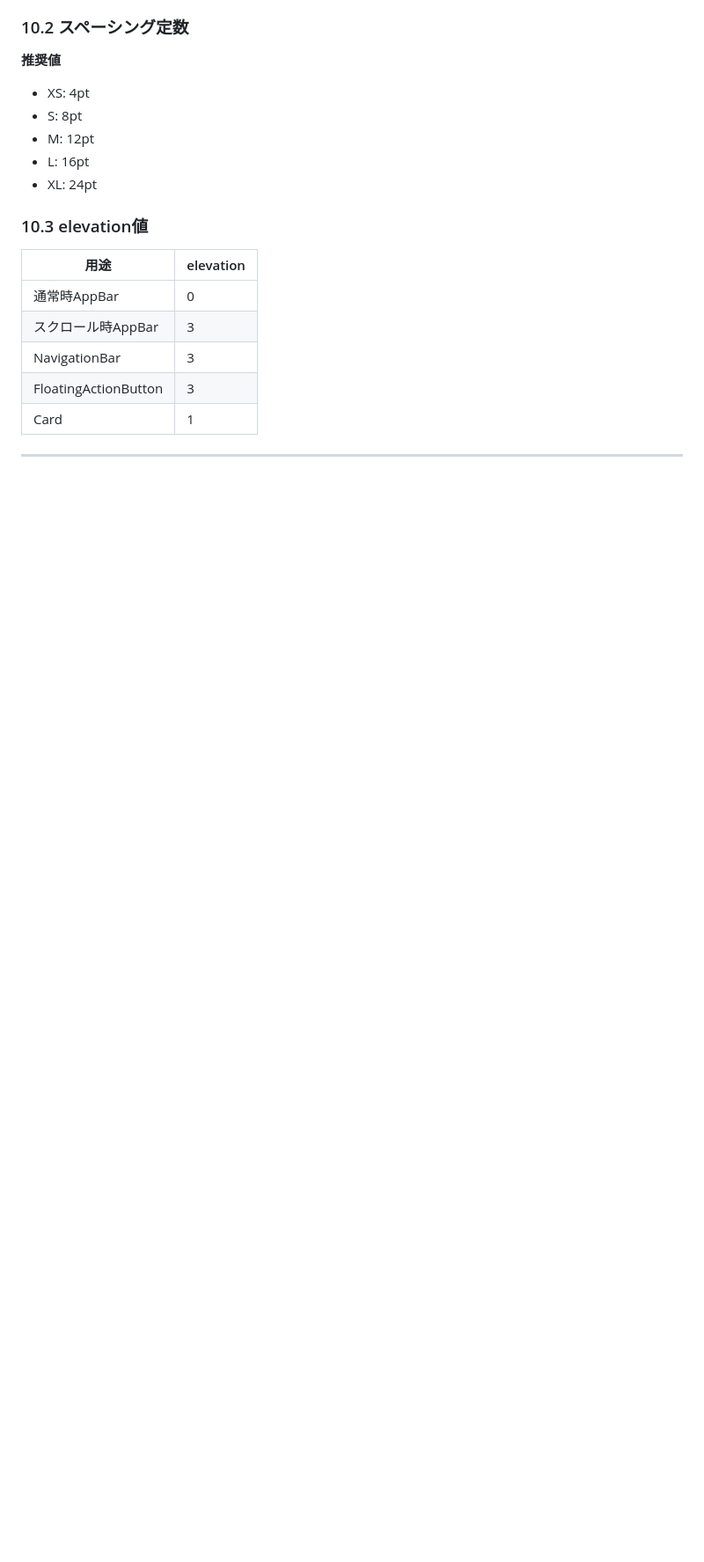
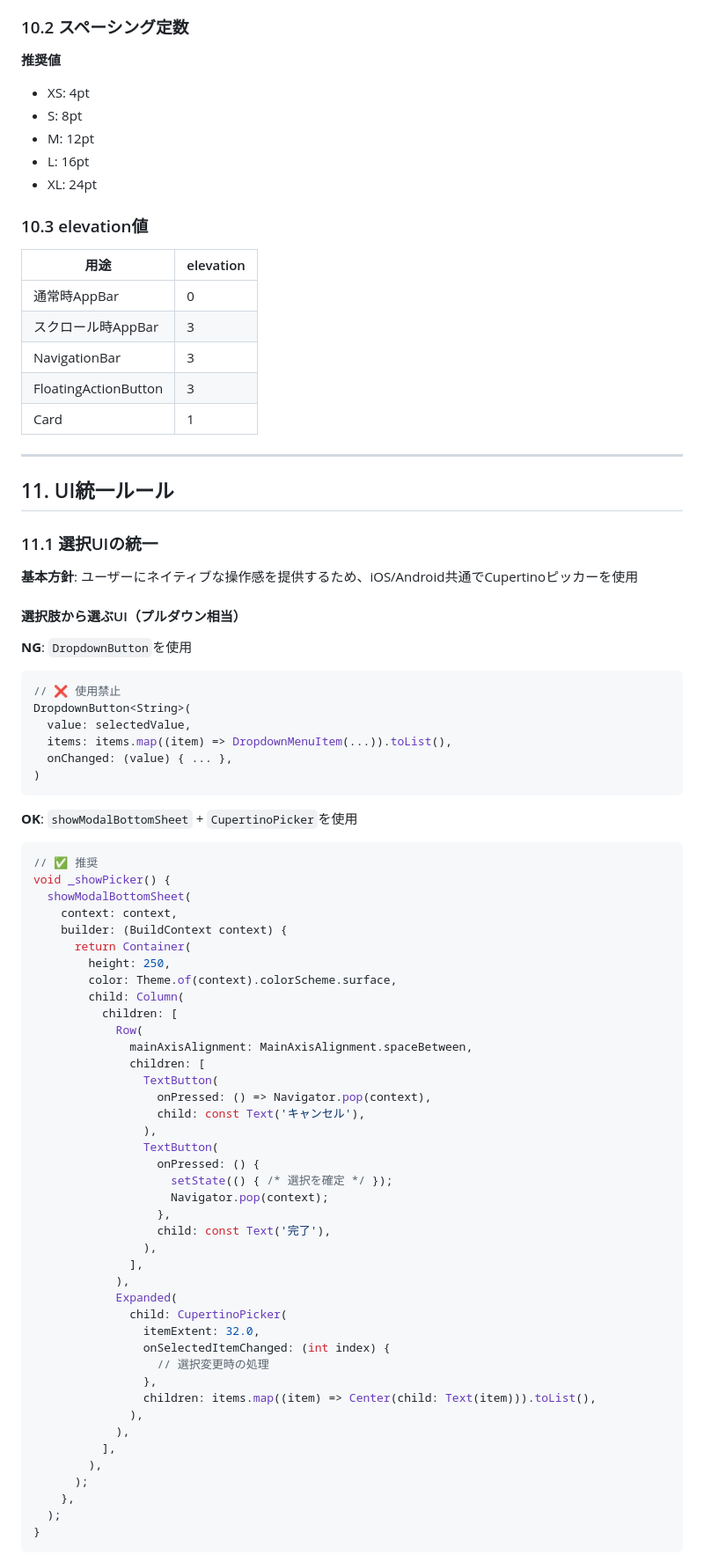
Before and after one commit to y-mukai-git/group_todo, a Markdown page: docs/design_specifications.md, the part around the change printed below. Shown: that part at 88% size. GitHub-like rendering; blank space fills up the shorter version.

````diff
--- a/docs/design_specifications.md
+++ b/docs/design_specifications.md
@@ -448,3 +448,66 @@
 | Card | 1 |
 
 ---
+## 11. UI統一ルール
+
+### 11.1 選択UIの統一
+
+**基本方針**: ユーザーにネイティブな操作感を提供するため、iOS/Android共通でCupertinoピッカーを使用
+
+#### 選択肢から選ぶUI（プルダウン相当）
+
+**NG**: `DropdownButton`を使用
+```dart
+// ❌ 使用禁止
+DropdownButton<String>(
+  value: selectedValue,
+  items: items.map((item) => DropdownMenuItem(...)).toList(),
+  onChanged: (value) { ... },
+)
+```
+
+**OK**: `showModalBottomSheet` + `CupertinoPicker`を使用
+```dart
+// ✅ 推奨
+void _showPicker() {
+  showModalBottomSheet(
+    context: context,
+    builder: (BuildContext context) {
+      return Container(
+        height: 250,
+        color: Theme.of(context).colorScheme.surface,
+        child: Column(
+          children: [
+            Row(
+              mainAxisAlignment: MainAxisAlignment.spaceBetween,
+              children: [
+                TextButton(
+                  onPressed: () => Navigator.pop(context),
+                  child: const Text('キャンセル'),
+                ),
+                TextButton(
+                  onPressed: () {
+                    setState(() { /* 選択を確定 */ });
+                    Navigator.pop(context);
+                  },
+                  child: const Text('完了'),
+                ),
+              ],
+            ),
+            Expanded(
+              child: CupertinoPicker(
+                itemExtent: 32.0,
+                onSelectedItemChanged: (int index) {
+                  // 選択変更時の処理
+                },
+                children: items.map((item) => Center(child: Text(item))).toList(),
+              ),
+            ),
+          ],
+        ),
+      );
+    },
+  );
+}
+```
+
````
Also changed, not shown: other parts of docs/design_specifications.md (+148 -0 lines).
